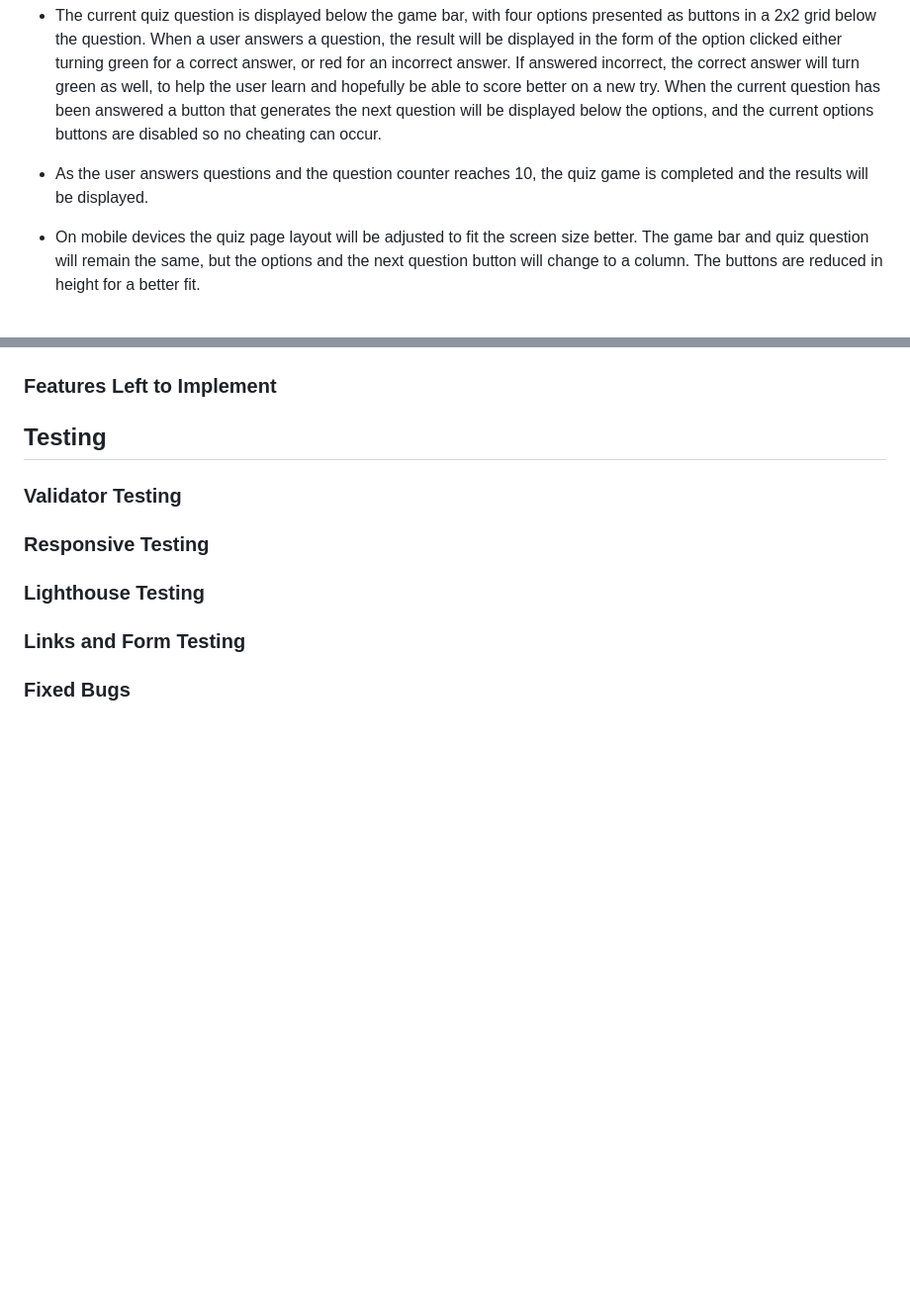
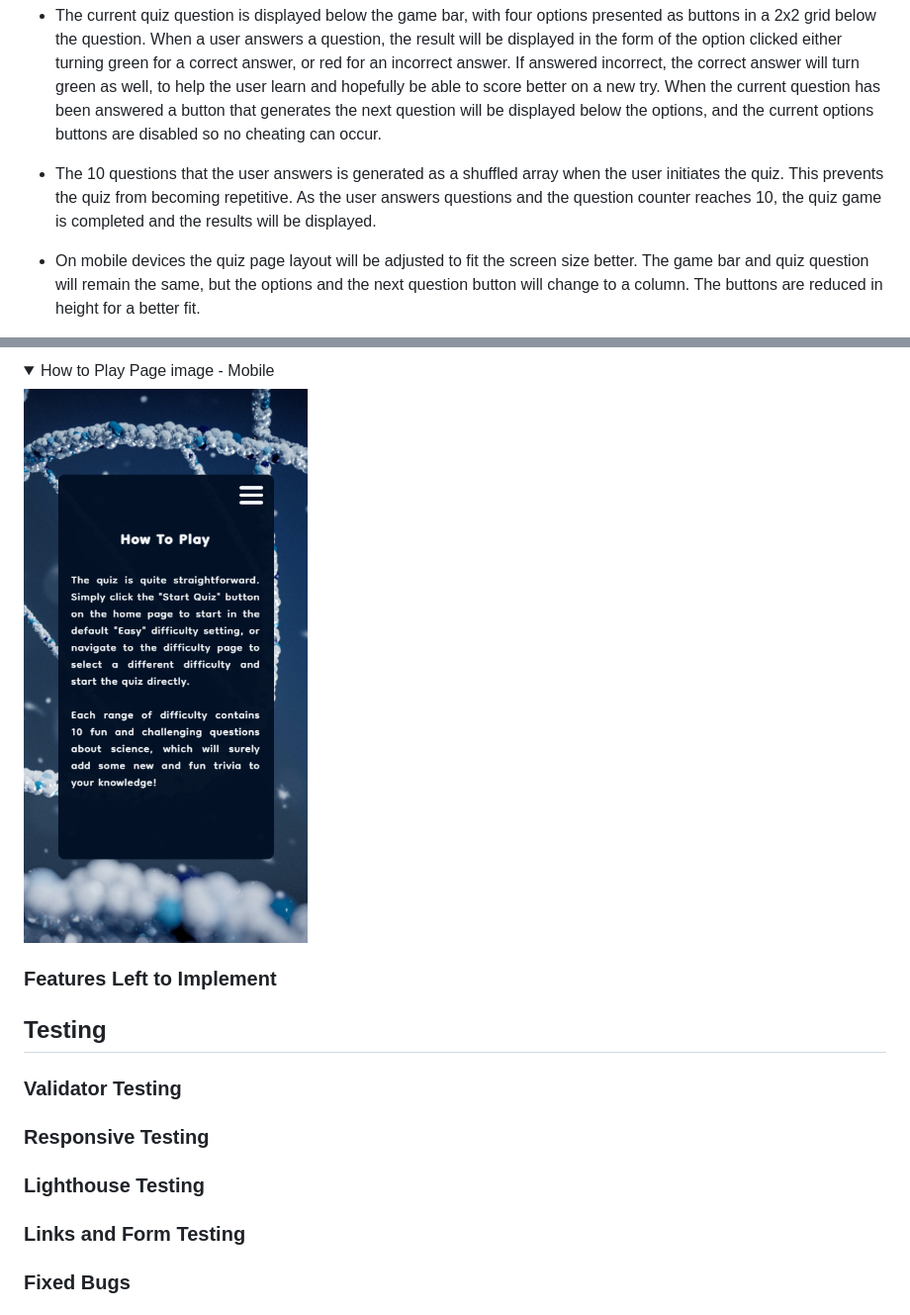
Before and after one commit to LucasBehrendt/science-quiz, a Markdown page: README.md, 2 parts joined by grey strips. Shown at 99% size. Rendered like a GitHub page; pictures changed too: docs/images/Mobile-how-to.png (added); folded sections open; blank space fills up the shorter version.

```diff
--- a/README.md
+++ b/README.md
@@ -112,7 +112,7 @@ In the following section I will provide an overview of the features included in
 
 - The current quiz question is displayed below the game bar, with four options presented as buttons in a 2x2 grid below the question. When a user answers a question, the result will be displayed in the form of the option clicked either turning green for a correct answer, or red for an incorrect answer. If answered incorrect, the correct answer will turn green as well, to help the user learn and hopefully be able to score better on a new try. When the current question has been answered a button that generates the next question will be displayed below the options, and the current options buttons are disabled so no cheating can occur.
 
-- As the user answers questions and the question counter reaches 10, the quiz game is completed and the results will be displayed.
+- The 10 questions that the user answers is generated as a shuffled array when the user initiates the quiz. This prevents the quiz from becoming repetitive. As the user answers questions and the question counter reaches 10, the quiz game is completed and the results will be displayed.
 
 - On mobile devices the quiz page layout will be adjusted to fit the screen size better. The game bar and quiz question will remain the same, but the options and the next question button will change to a column. The buttons are reduced in height for a better fit.
 
@@ -200,3 +241,6 @@ In the following section I will provide an overview of the features included in
+<summary>How to Play Page image - Mobile</summary>
+
+![How to Play Page image - Mobile](docs/images/Mobile-how-to.png)
 
 </details>
 
```
Also changed, not shown: other parts of README.md (+43 -2 lines), docs/images/Mobile-difficulty.png (added), 2 other files.
